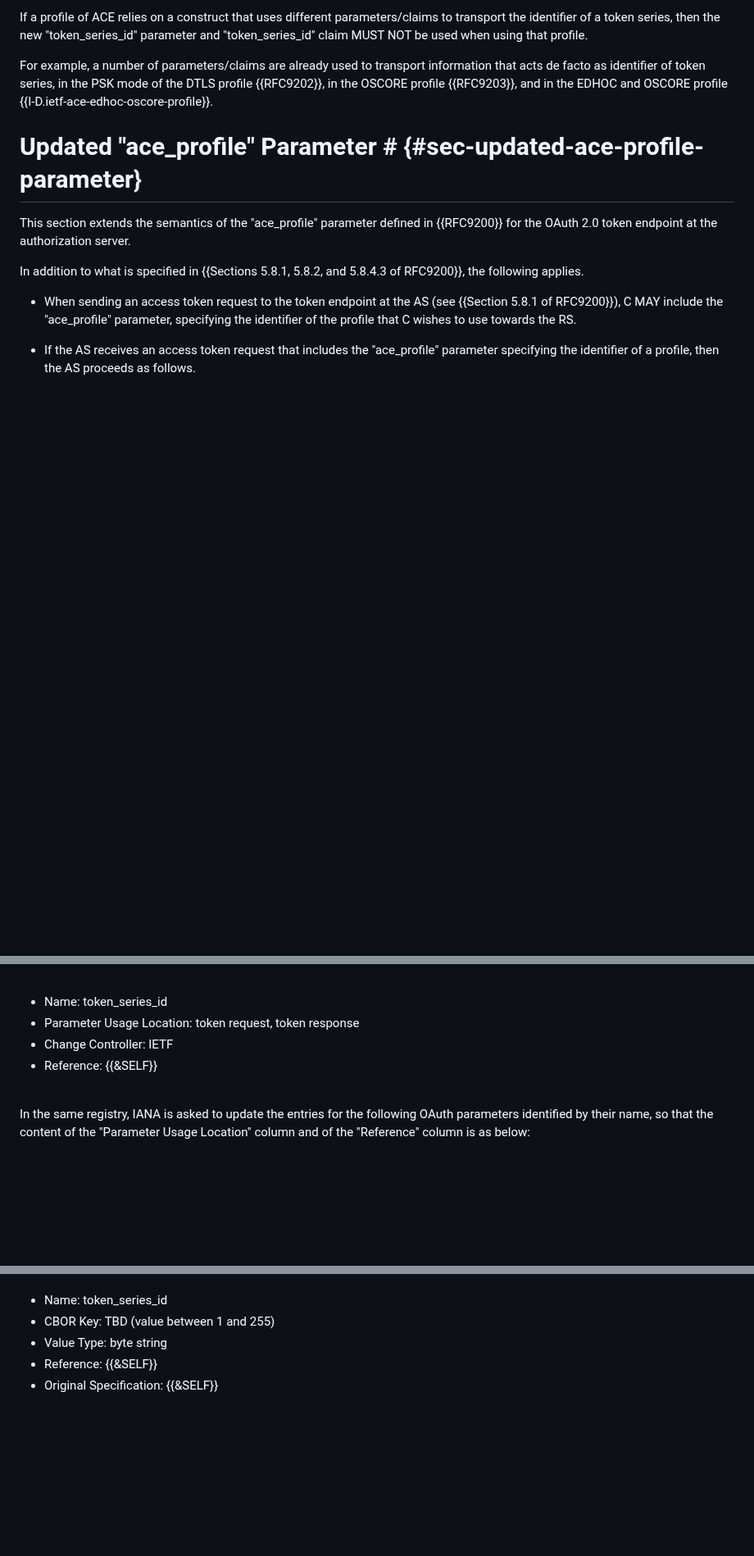
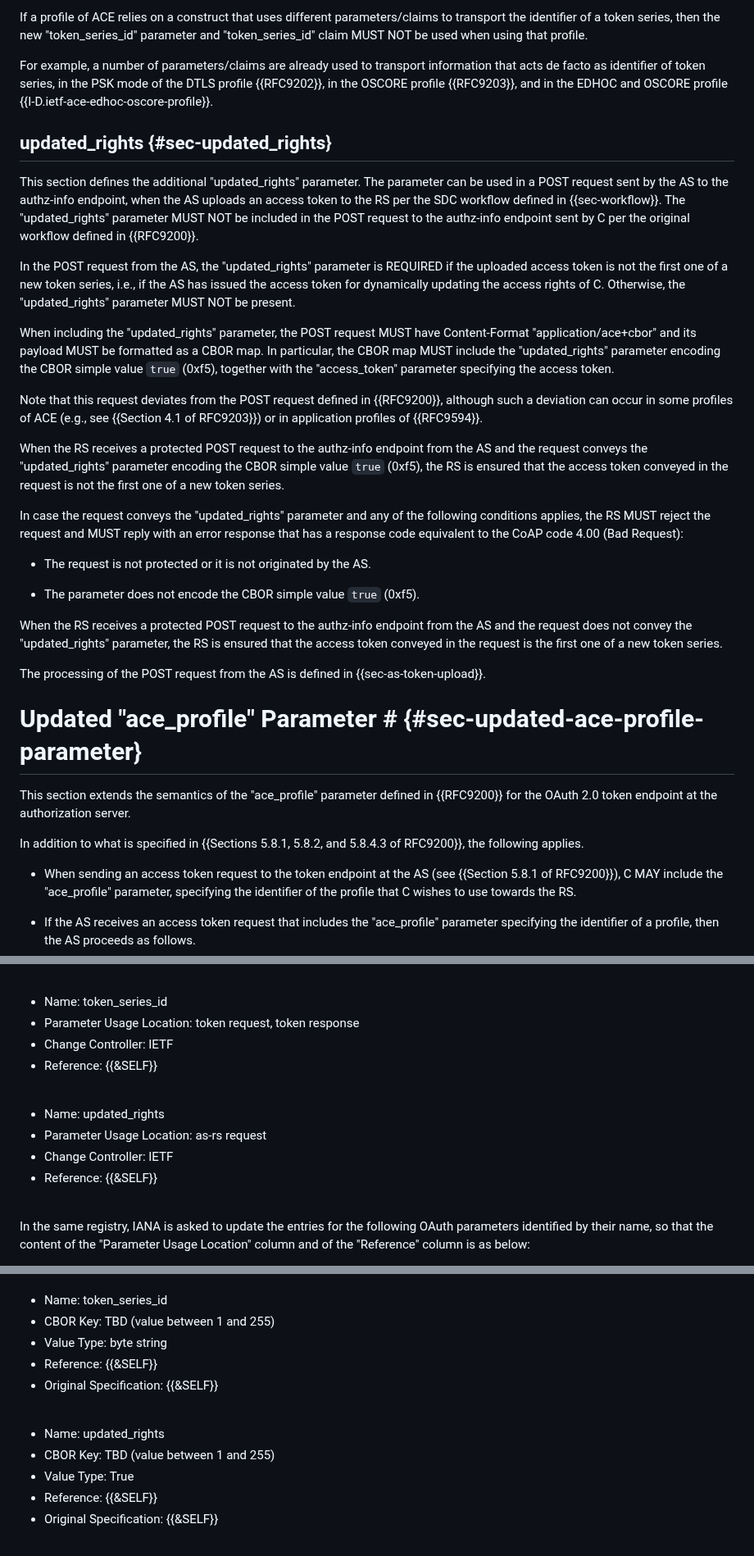
Before and after one commit to ace-wg/ace-workflow-and-params, a Markdown page: draft-ietf-ace-workflow-and-params.md, 3 parts joined by grey strips. Shown at 82% size. Rendered like a GitHub page; blank space fills up the shorter version.

Commit message:
Defined the new "updated_rights" parameter

```diff
--- a/draft-ietf-ace-workflow-and-params.md
+++ b/draft-ietf-ace-workflow-and-params.md
@@ -852,6 +858,28 @@ If a profile of ACE relies on a construct that uses different parameters/claims
 
 For example, a number of parameters/claims are already used to transport information that acts de facto as identifier of token series, in the PSK mode of the DTLS profile {{RFC9202}}, in the OSCORE profile {{RFC9203}}, and in the EDHOC and OSCORE profile {{I-D.ietf-ace-edhoc-oscore-profile}}.
 
+## updated_rights {#sec-updated_rights}
+
+This section defines the additional "updated_rights" parameter. The parameter can be used in a POST request sent by the AS to the authz-info endpoint, when the AS uploads an access token to the RS per the SDC workflow defined in {{sec-workflow}}. The "updated_rights" parameter MUST NOT be included in the POST request to the authz-info endpoint sent by C per the original workflow defined in {{RFC9200}}.
+
+In the POST request from the AS, the "updated_rights" parameter is REQUIRED if the uploaded access token is not the first one of a new token series, i.e., if the AS has issued the access token for dynamically updating the access rights of C. Otherwise, the "updated_rights" parameter MUST NOT be present.
+
+When including the "updated_rights" parameter, the POST request MUST have Content-Format "application/ace+cbor" and its payload MUST be formatted as a CBOR map. In particular, the CBOR map MUST include the "updated_rights" parameter encoding the CBOR simple value `true` (0xf5), together with the "access_token" parameter specifying the access token.
+
+Note that this request deviates from the POST request defined in {{RFC9200}}, although such a deviation can occur in some profiles of ACE (e.g., see {{Section 4.1 of RFC9203}}) or in application profiles of {{RFC9594}}.
+
+When the RS receives a protected POST request to the authz-info endpoint from the AS and the request conveys the "updated_rights" parameter encoding the CBOR simple value `true` (0xf5), the RS is ensured that the access token conveyed in the request is not the first one of a new token series.
+
+In case the request conveys the "updated_rights" parameter and any of the following conditions applies, the RS MUST reject the request and MUST reply with an error response that has a response code equivalent to the CoAP code 4.00 (Bad Request):
+
+* The request is not protected or it is not originated by the AS.
+
+* The parameter does not encode the CBOR simple value `true` (0xf5).
+
+When the RS receives a protected POST request to the authz-info endpoint from the AS and the request does not convey the "updated_rights" parameter, the RS is ensured that the access token conveyed in the request is the first one of a new token series.
+
+The processing of the POST request from the AS is defined in {{sec-as-token-upload}}.
+
 # Updated "ace_profile" Parameter # {#sec-updated-ace-profile-parameter}
 
 This section extends the semantics of the "ace_profile" parameter defined in {{RFC9200}} for the OAuth 2.0 token endpoint at the authorization server.
@@ -1086,6 +1114,13 @@ IANA is asked to add the following entries to the "OAuth Parameters" registry wi
 
 <br>
 
+* Name: updated_rights
+* Parameter Usage Location: as-rs request
+* Change Controller: IETF
+* Reference: {{&SELF}}
+
+<br>
+
 In the same registry, IANA is asked to update the entries for the following OAuth parameters identified by their name, so that the content of the "Parameter Usage Location" column and of the "Reference" column is as below:
 
 * rs_cnf
@@ -1193,6 +1228,14 @@ IANA is asked to add the following entries to the "OAuth Parameters CBOR Mapping
 * Name: token_series_id
 * CBOR Key: TBD (value between 1 and 255)
 * Value Type: byte string
+* Reference: {{&SELF}}
+* Original Specification: {{&SELF}}
+
+<br>
+
+* Name: updated_rights
+* CBOR Key: TBD (value between 1 and 255)
+* Value Type: True
 * Reference: {{&SELF}}
 * Original Specification: {{&SELF}}
 
```
Also changed, not shown: other parts of draft-ietf-ace-workflow-and-params.md (+13 -5 lines).
